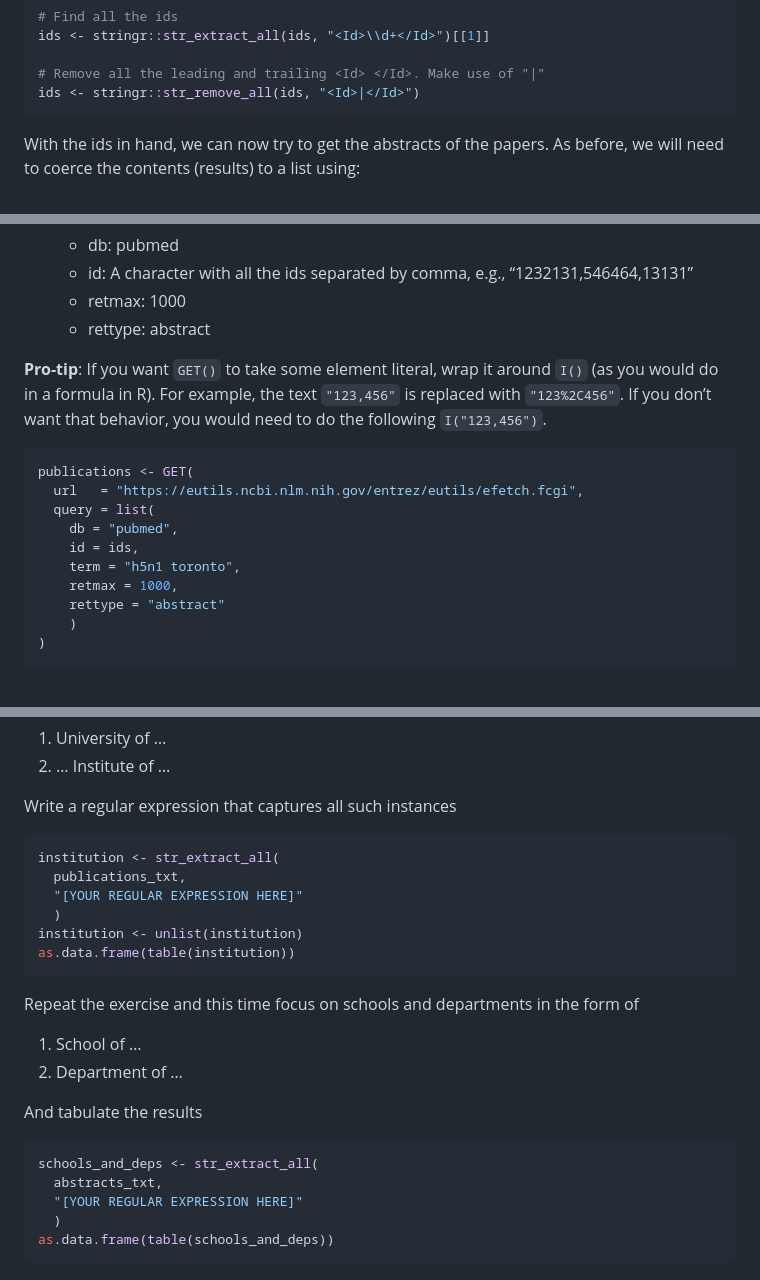
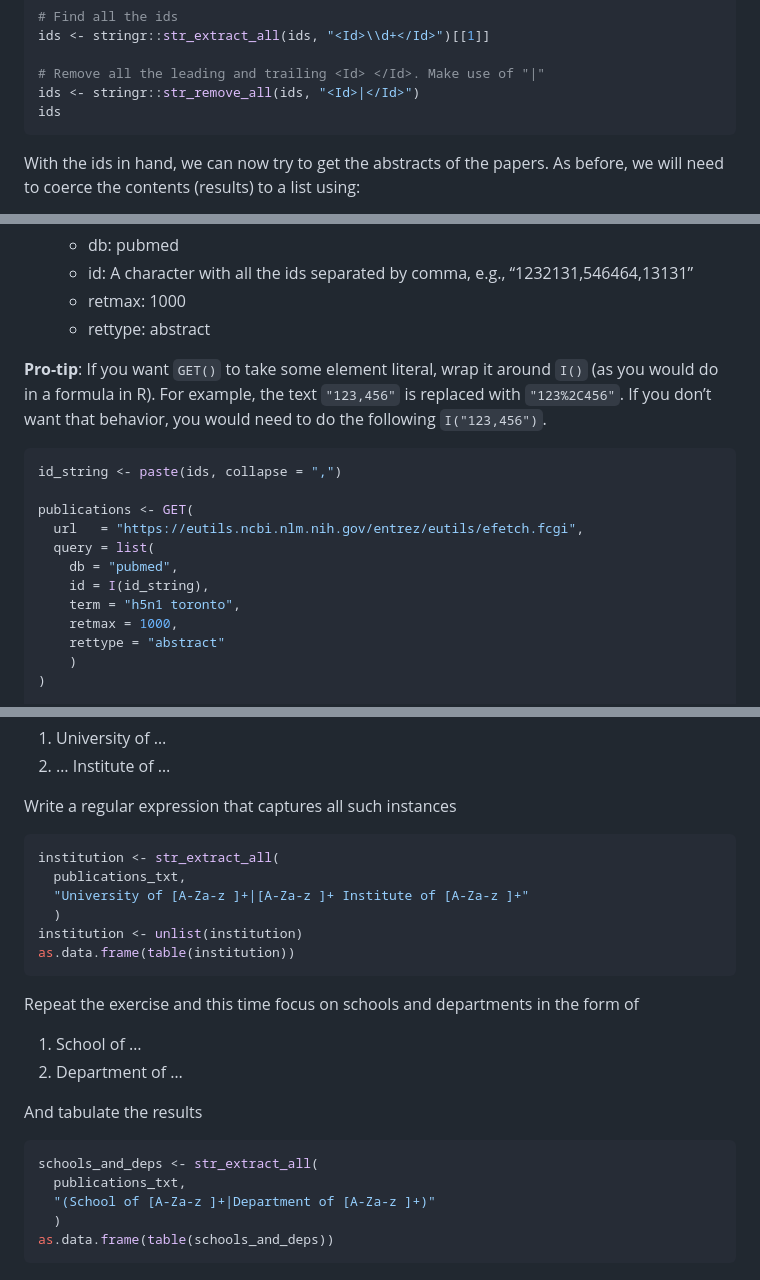
Before and after one commit to naurataufiq/JSC370-labs, a Markdown page: lab06/README.md, 3 parts joined by grey strips. GitHub-like rendering; blank space fills up the shorter version.

Commit message:
Fixed Q3, finished Q4.

````diff
--- a/lab06/README.md
+++ b/lab06/README.md
@@ -101,6 +101,7 @@ ids <- stringr::str_extract_all(ids, "<Id>\\d+</Id>")[[1]]
 
 # Remove all the leading and trailing <Id> </Id>. Make use of "|"
 ids <- stringr::str_remove_all(ids, "<Id>|</Id>")
+ids
 ```
 
 With the ids in hand, we can now try to get the abstracts of the papers.
@@ -124,11 +125,13 @@ around `I()` (as you would do in a formula in R). For example, the text
 behavior, you would need to do the following `I("123,456")`.
 
 ``` r
+id_string <- paste(ids, collapse = ",")
+
 publications <- GET(
   url   = "https://eutils.ncbi.nlm.nih.gov/entrez/eutils/efetch.fcgi",
   query = list(
     db = "pubmed",
-    id = ids,
+    id = I(id_string),
     term = "h5n1 toronto",
     retmax = 1000,
     rettype = "abstract"
@@ -156,7 +159,7 @@ Write a regular expression that captures all such instances
 ``` r
 institution <- str_extract_all(
   publications_txt,
-  "[YOUR REGULAR EXPRESSION HERE]"
+  "University of [A-Za-z ]+|[A-Za-z ]+ Institute of [A-Za-z ]+"
   )
 institution <- unlist(institution)
 as.data.frame(table(institution))
@@ -172,8 +175,8 @@ And tabulate the results
 
 ``` r
 schools_and_deps <- str_extract_all(
-  abstracts_txt,
-  "[YOUR REGULAR EXPRESSION HERE]"
+  publications_txt,
+  "(School of [A-Za-z ]+|Department of [A-Za-z ]+)"
   )
 as.data.frame(table(schools_and_deps))
 ```
````
